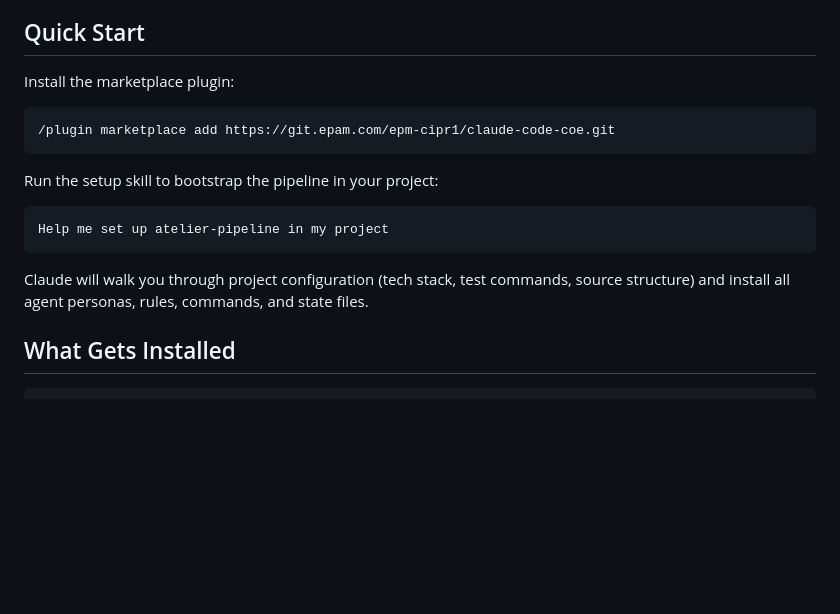
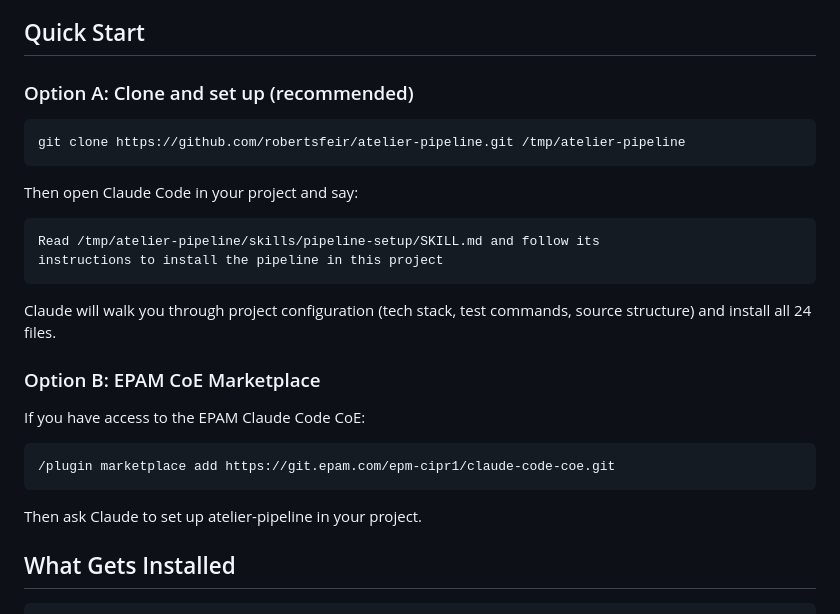
Before and after one commit to robertsfeir/atelier-pipeline, a Markdown page: README.md, the part around the change. GitHub-like rendering; blank space fills up the shorter version.

Commit message:
docs: add standalone installation path to Quick Start
Clone + setup instructions for users outside the EPAM CoE marketplace.

Co-Authored-By: Claude Opus 4.6 (1M context) <noreply@anthropic.com>

````diff
--- a/README.md
+++ b/README.md
@@ -108,19 +108,30 @@ Four gates that are never skippable, regardless of phase sizing:
 
 ## Quick Start
 
-Install the marketplace plugin:
+### Option A: Clone and set up (recommended)
+
+```bash
+git clone https://github.com/robertsfeir/atelier-pipeline.git /tmp/atelier-pipeline
+```
+
+Then open Claude Code in your project and say:
+
+```
+Read /tmp/atelier-pipeline/skills/pipeline-setup/SKILL.md and follow its
+instructions to install the pipeline in this project
+```
+
+Claude will walk you through project configuration (tech stack, test commands, source structure) and install all 24 files.
+
+### Option B: EPAM CoE Marketplace
+
+If you have access to the EPAM Claude Code CoE:
 
 ```bash
 /plugin marketplace add https://git.epam.com/epm-cipr1/claude-code-coe.git
 ```
 
-Run the setup skill to bootstrap the pipeline in your project:
-
-```
-Help me set up atelier-pipeline in my project
-```
-
-Claude will walk you through project configuration (tech stack, test commands, source structure) and install all agent personas, rules, commands, and state files.
+Then ask Claude to set up atelier-pipeline in your project.
 
 ## What Gets Installed
 
````
